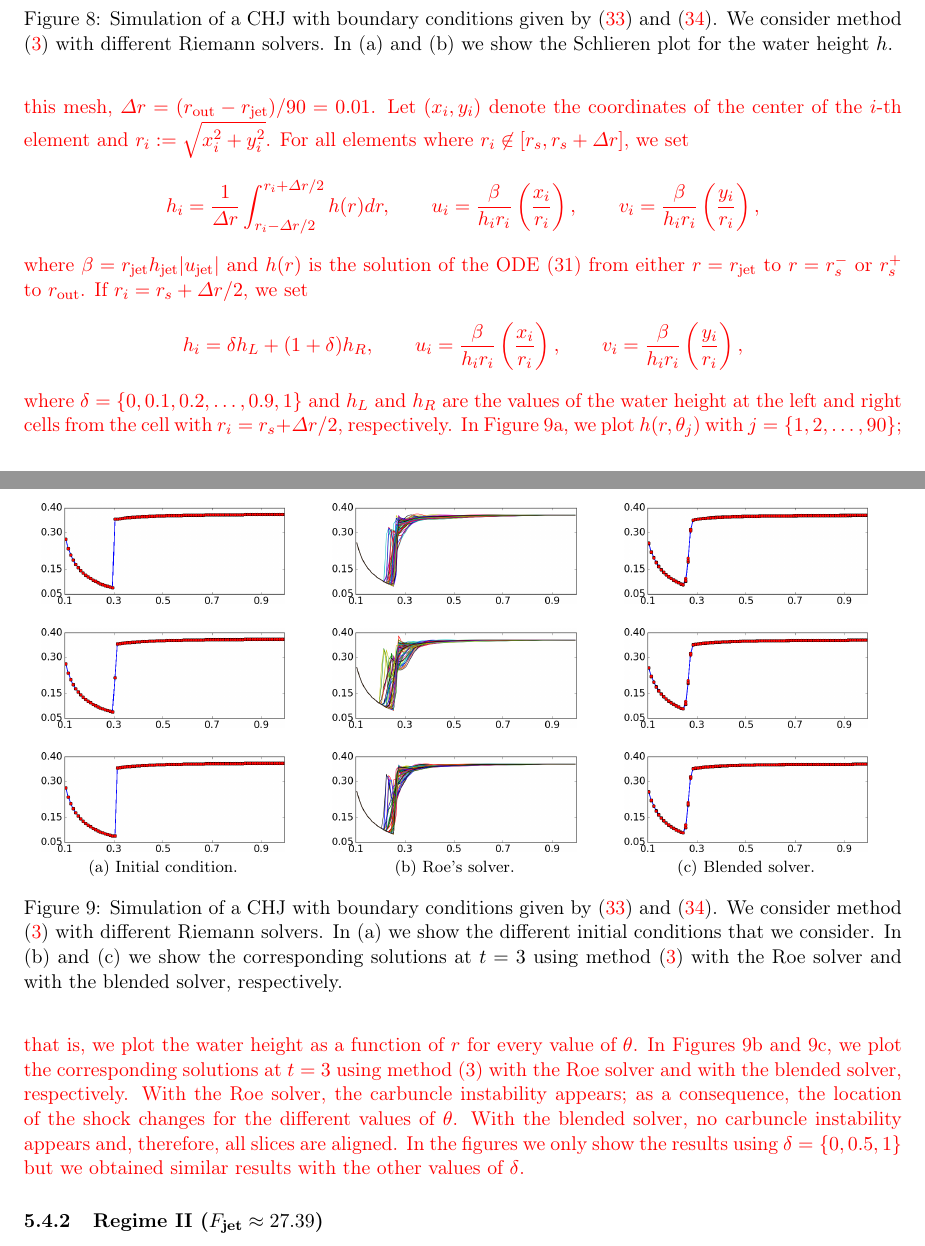
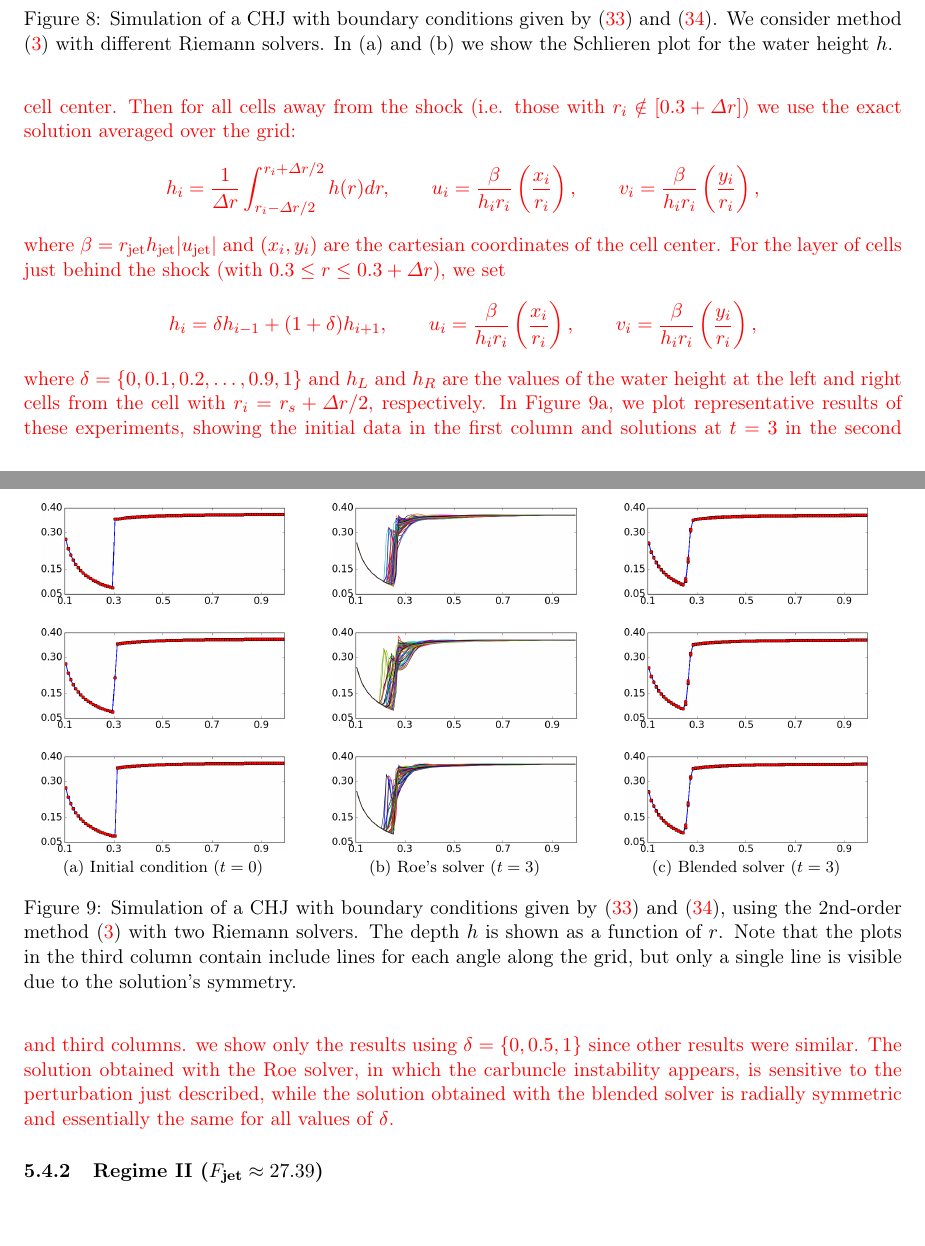
Before and after one commit to ketch/circular_hydraulic_jump, a LaTeX paper (numerics_paper/version2/numerical_chj.tex): two parts of pages 20 and 21 of 28, joined at a grey line, cut so that both start at the same text, the shorter picture padded with empty space. Compiled offline with pdfLaTeX.

Commit message:
Revise discussion of shock perturbation experiments.

```diff
--- a/numerics_paper/version2/numerical_chj.tex
+++ b/numerics_paper/version2/numerical_chj.tex
@@ -1434,3 +1428,0 @@ all of which are free from carbuncles.
-  For this mesh, $\Delta r=(r_\out-r_\jet)/90=0.01$.
-  Let $(x_i,y_i)$ denote the coordinates of the center of the $i$-th element and $r_i:=\sqrt{x_i^2+y_i^2}$.
-  For all elements where $r_i\not\in[r_s,r_s+\Delta r]$, we set
@@ -1437,3 +1433,5 @@ all of which are free from carbuncles.
+  of the ODE \eqref{steady}, and let $r_i$ denote the radius of a given cell center.  Then for all cells
+  away from the shock (i.e. those with $r_i \notin [0.3+\Delta r]$) we use the exact solution averaged over the grid:
   \begin{align*}
     h_i = \frac{1}{\Delta r}\int_{r_i-\Delta r/2}^{r_i+\Delta r/2}h(r) dr,
     \qquad
@@ -1441,11 +1439,11 @@ all of which are free from carbuncles.
     \qquad
     v_i = \frac{\beta}{h_ir_i}\left(\frac{y_i}{r_i}\right),
   \end{align*}
-  where $\beta=r_\jet h_\jet |u_\jet|$ and $h(r)$ is the solution of the ODE \eqref{steady} from either
-  $r=r_\jet$ to $r=r_s^-$ or $r_s^+$ to $r_\out$.
-  If $r_i = r_s+\Delta r/2$, we set
+  where $\beta=r_\jet h_\jet |u_\jet|$ and $(x_i,y_i)$ are the cartesian
+  coordinates of the cell center.  For the layer of cells just behind the shock (with $0.3 \le r \le 0.3+\Delta r$),
+  we set
   \begin{align*}
-    h_i = \delta h_L + (1+\delta) h_R,
+    h_i = \delta h_{i-1} + (1+\delta) h_{i+1},
     \qquad
     u_i = \frac{\beta}{h_ir_i}\left(\frac{x_i}{r_i}\right),
     \qquad
@@ -1453,18 +1451,14 @@ all of which are free from carbuncles.
   \end{align*}
   where $\delta=\{0,0.1,0.2,\dots,0.9,1\}$ and $h_L$ and $h_R$ are the values of the water height
   at the left and right cells from the cell with $r_i=r_s+\Delta r/2$, respectively.
-  In Figure \ref{stab_shock_init_cond}, we plot $h(r,\theta_j)$ with $j=\{1,2,\dots,90\}$; that is,
-  we plot the water height as a function of $r$ for every value of $\theta$.
-  In Figures \ref{stab_shock_roe} and \ref{stab_shock_blended}, we plot the corresponding solutions at
-  $t=3$ using method \eqref{second-order_via_fluct} with the Roe solver and with the blended solver,
-  respectively. With the Roe solver, the carbuncle instability appears; as a consequence, the
-  location of the shock changes for the different values of $\theta$.
-  With the blended solver, no carbuncle instability appears and, therefore, all slices are aligned.
-  In the figures we only show the results using $\delta=\{0,0.5,1\}$ but we
-  obtained similar results with the other values of $\delta$.
-
+  In Figure \ref{stab_shock_init_cond}, we plot representative results of these experiments, showing
+  the initial data in the first column and solutions at $t=3$ in the second and third columns.
+  we show only the results using $\delta=\{0,0.5,1\}$ since other results were similar.
+  The solution obtained with the Roe solver, in which the carbuncle instability appears,
+  is sensitive to the perturbation just described, while the solution obtained with the
+  blended solver is radially symmetric and essentially the same for all values of $\delta$.
   \begin{figure}
-    \subfloat[Initial condition.\label{stab_shock_init_cond}]{
+    \subfloat[Initial condition ($t=0$)\label{stab_shock_init_cond}]{
     \begin{tabular}{c}
       \includegraphics[scale=0.27,valign=c]{figures/chj_slices_delta0p0.png} \\ \\
       \includegraphics[scale=0.27,valign=c]{figures/chj_slices_delta0p5.png} \\ \\
@@ -1472,7 +1466,7 @@ all of which are free from carbuncles.
     \end{tabular}
     }
     ~
-    \subfloat[Roe's solver.\label{stab_shock_roe}]{
+    \subfloat[Roe's solver ($t=3$)\label{stab_shock_roe}]{
     \begin{tabular}{c}
       \includegraphics[scale=0.27,valign=c]{figures/chj_slices_delta0p0_roe.png} \\ \\
       \includegraphics[scale=0.27,valign=c]{figures/chj_slices_delta0p5_roe.png} \\ \\
@@ -1480,18 +1474,17 @@ all of which are free from carbuncles.
     \end{tabular}
     }
     ~
-    \subfloat[Blended solver.\label{stab_shock_blended}]{
+    \subfloat[Blended solver ($t=3$)\label{stab_shock_blended}]{
     \begin{tabular}{c}
       \includegraphics[scale=0.27,valign=c]{figures/chj_slices_delta0p0_blended.png} \\ \\
       \includegraphics[scale=0.27,valign=c]{figures/chj_slices_delta0p5_blended.png} \\ \\
       \includegraphics[scale=0.27,valign=c]{figures/chj_slices_delta1p0_blended.png}
     \end{tabular}
   }
-    \caption{Simulation of a CHJ with boundary conditions given by \eqref{bcs_chj} and \eqref{bcs_chj_r1}.
-      We consider method \eqref{second-order_via_fluct} with different Riemann solvers.
-      In (a) we show the different initial conditions that we consider.
-      In (b) and (c) we show the corresponding solutions at $t=3$ using method
-      \eqref{second-order_via_fluct} with the Roe solver and with the blended solver, respectively.
+    \caption{Simulation of a CHJ with boundary conditions given by \eqref{bcs_chj} and \eqref{bcs_chj_r1},
+      using the 2nd-order method \eqref{second-order_via_fluct} with two Riemann solvers. The depth $h$
+      is shown as a function of $r$.  Note that the plots in the third column contain include lines for
+      each angle along the grid, but only a single line is visible due to the solution's symmetry.
       \label{fig:stab_shock}}
   \end{figure}
 }
```
Also changed, not shown: numerics_paper/version2/numerical_chj.tex (9 more changed lines).
